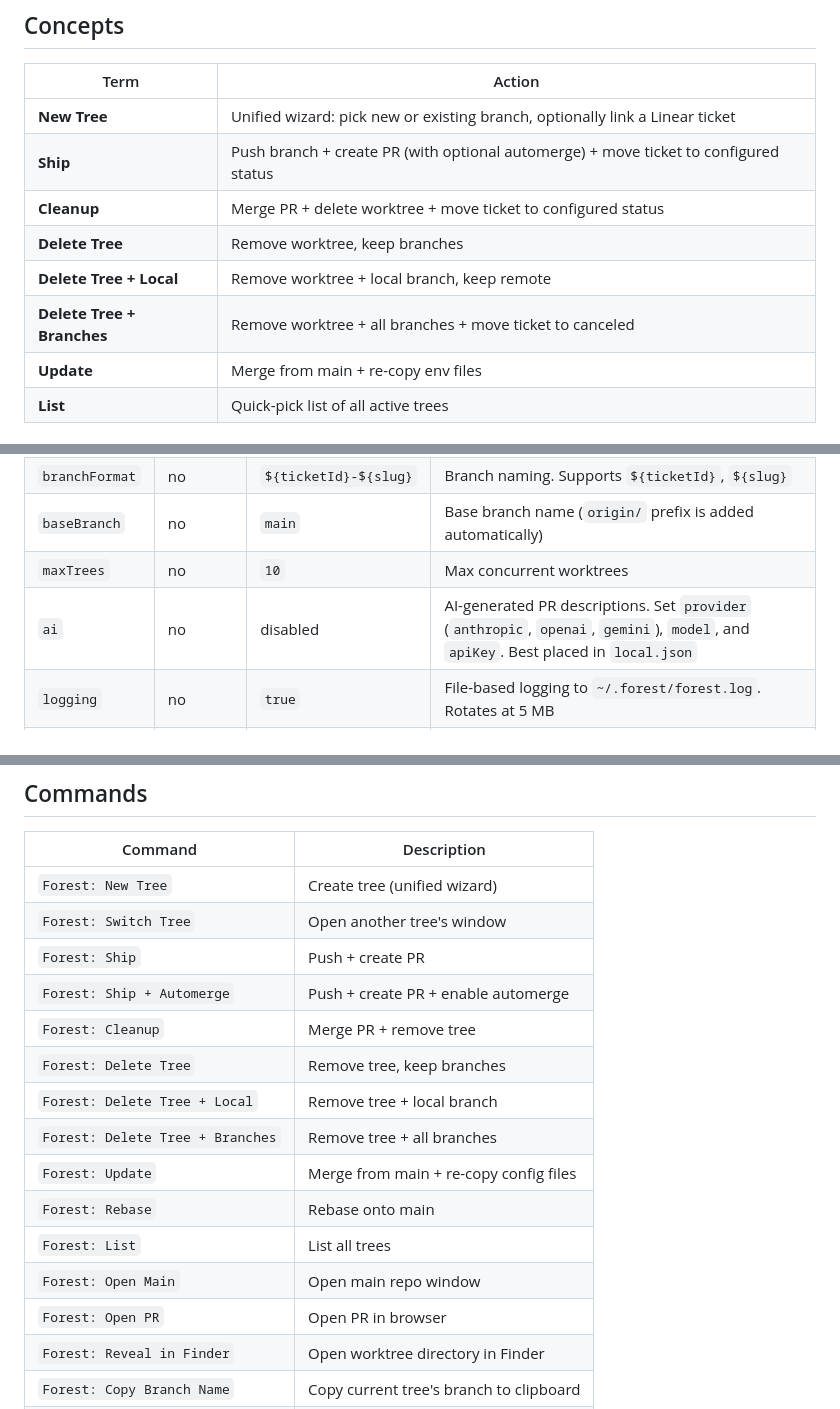
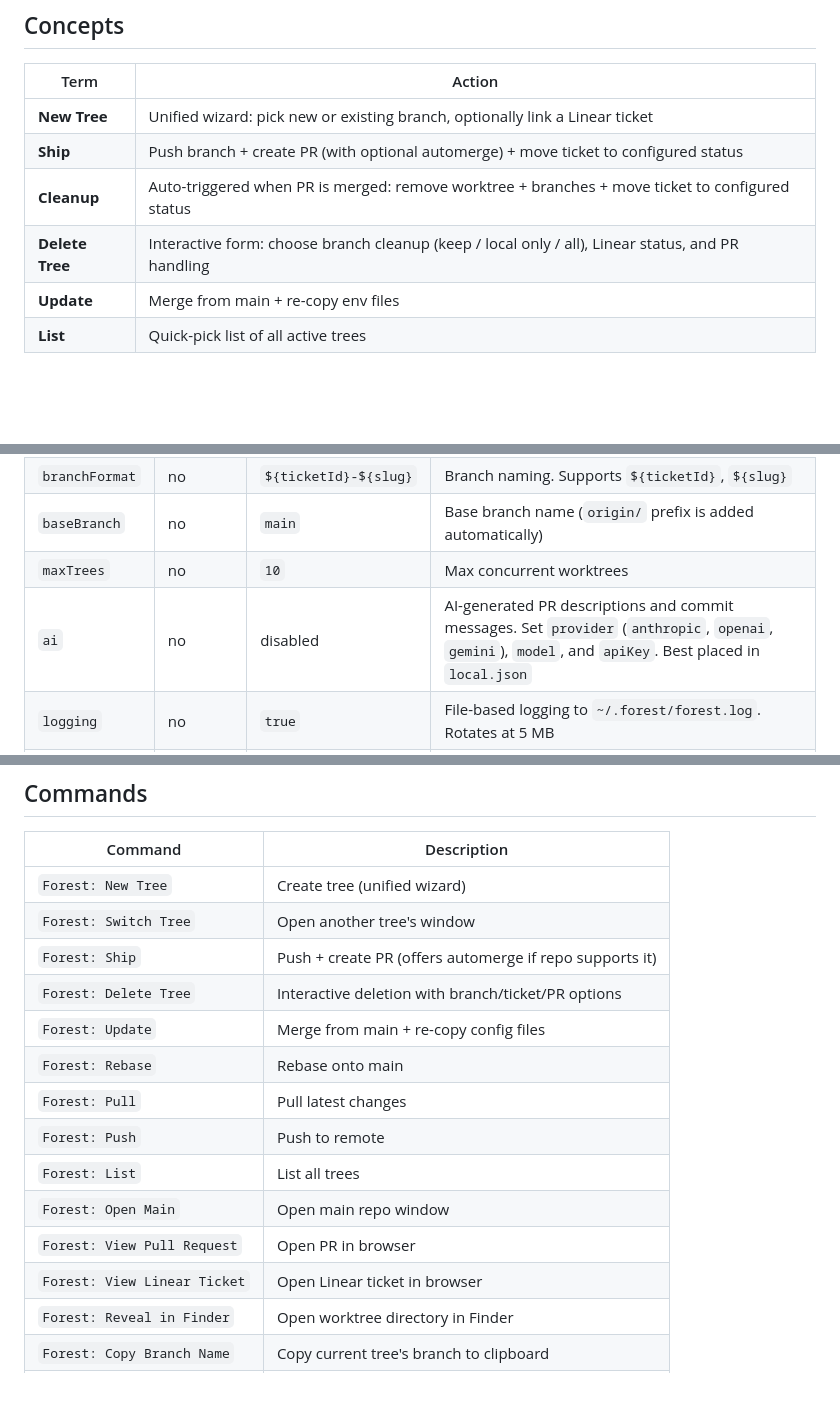
Before and after one commit to vladstudio/forest, a Markdown page: README.md, 3 parts joined by grey strips. Drawn GitHub-style; blank space fills up the shorter version.

Commit message:
Refactor command palette and update AI capabilities

```diff
--- a/README.md
+++ b/README.md
@@ -16,10 +16,8 @@ VSCode extension for parallel feature development using git worktrees. One Linea
 | --------------------------- | ------------------------------------------------------------------- |
 | **New Tree**                | Unified wizard: pick new or existing branch, optionally link a Linear ticket |
 | **Ship**                    | Push branch + create PR (with optional automerge) + move ticket to configured status |
-| **Cleanup**                 | Merge PR + delete worktree + move ticket to configured status       |
-| **Delete Tree**             | Remove worktree, keep branches                                     |
-| **Delete Tree + Local**     | Remove worktree + local branch, keep remote                        |
-| **Delete Tree + Branches**  | Remove worktree + all branches + move ticket to canceled            |
+| **Cleanup**                 | Auto-triggered when PR is merged: remove worktree + branches + move ticket to configured status |
+| **Delete Tree**             | Interactive form: choose branch cleanup (keep / local only / all), Linear status, and PR handling |
 | **Update**                  | Merge from main + re-copy env files                                 |
 | **List**                    | Quick-pick list of all active trees                                 |
 
@@ -92,7 +90,7 @@ To set up Forest, ask Claude (or any AI) to read this README and generate `.fore
 | `branchFormat` | no       | `${ticketId}-${slug}` | Branch naming. Supports `${ticketId}`, `${slug}`                                                                                                                                                                                                                                                                          |
 | `baseBranch`   | no       | `main`                | Base branch name (`origin/` prefix is added automatically)                                                                                                                                                                                                                                                                |
 | `maxTrees`     | no       | `10`                  | Max concurrent worktrees                                                                                                                                                                                                                                                                                                  |
-| `ai`           | no       | disabled              | AI-generated PR descriptions. Set `provider` (`anthropic`, `openai`, `gemini`), `model`, and `apiKey`. Best placed in `local.json`                                                                                                                                                                                       |
+| `ai`           | no       | disabled              | AI-generated PR descriptions and commit messages. Set `provider` (`anthropic`, `openai`, `gemini`), `model`, and `apiKey`. Best placed in `local.json`                                                                                                                                                                    |
 | `logging`      | no       | `true`                | File-based logging to `~/.forest/forest.log`. Rotates at 5 MB                                                                                                                                                                                                                                                            |
 | `browser`      | no       | `["integrated"]`      | Browser app list. First item is the default; right-click a shortcut to pick another. Values: `integrated` (VS Code integrated browser), `external` (system default), or an app name (e.g. `"Firefox"`)                                                                                                                            |
 | `terminal`     | no       | `["integrated"]`      | Terminal app list. First item is the default; right-click to pick another. Values: `integrated` (VS Code terminal), or an external app (`iTerm`, `Terminal`, `Ghostty`). External terminals receive the shortcut command automatically                                                                                     |
@@ -187,17 +185,16 @@ Switch between trees from the sidebar. All processes keep running in background
 | --------------------------------- | --------------------------------------- |
 | `Forest: New Tree`                | Create tree (unified wizard)            |
 | `Forest: Switch Tree`             | Open another tree's window              |
-| `Forest: Ship`                    | Push + create PR                        |
-| `Forest: Ship + Automerge`        | Push + create PR + enable automerge     |
-| `Forest: Cleanup`                 | Merge PR + remove tree                  |
-| `Forest: Delete Tree`             | Remove tree, keep branches              |
-| `Forest: Delete Tree + Local`     | Remove tree + local branch              |
-| `Forest: Delete Tree + Branches`  | Remove tree + all branches              |
+| `Forest: Ship`                    | Push + create PR (offers automerge if repo supports it) |
+| `Forest: Delete Tree`             | Interactive deletion with branch/ticket/PR options |
 | `Forest: Update`                  | Merge from main + re-copy config files  |
 | `Forest: Rebase`                  | Rebase onto main                        |
+| `Forest: Pull`                    | Pull latest changes                     |
+| `Forest: Push`                    | Push to remote                          |
 | `Forest: List`                    | List all trees                          |
 | `Forest: Open Main`               | Open main repo window                   |
-| `Forest: Open PR`                 | Open PR in browser                      |
+| `Forest: View Pull Request`       | Open PR in browser                      |
+| `Forest: View Linear Ticket`      | Open Linear ticket in browser           |
 | `Forest: Reveal in Finder`        | Open worktree directory in Finder       |
 | `Forest: Copy Branch Name`        | Copy current tree's branch to clipboard |
 | `Forest: Copy Setup Prompt`       | Copy AI setup prompt to clipboard       |
```
Also changed, not shown: other parts of README.md (+1 -1 lines).
